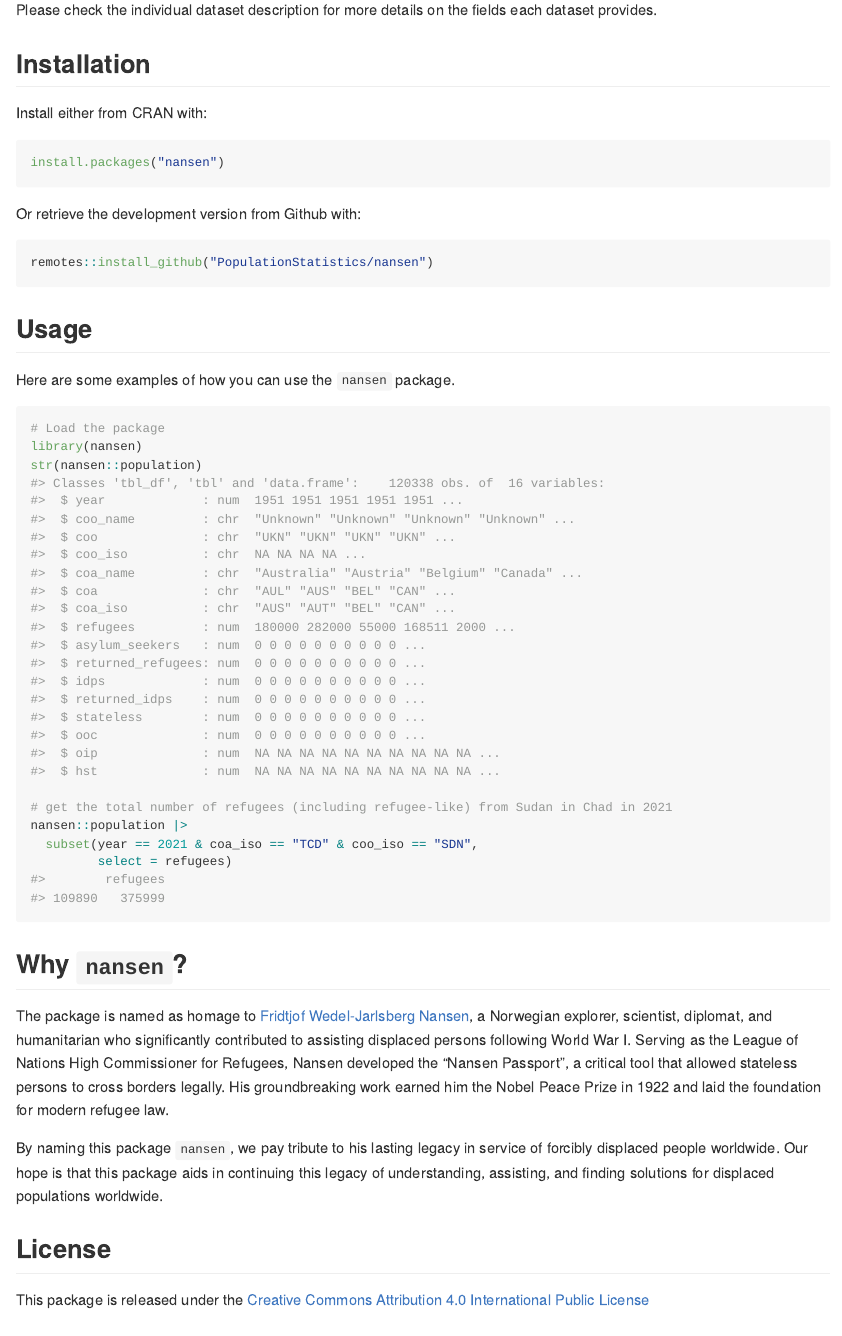
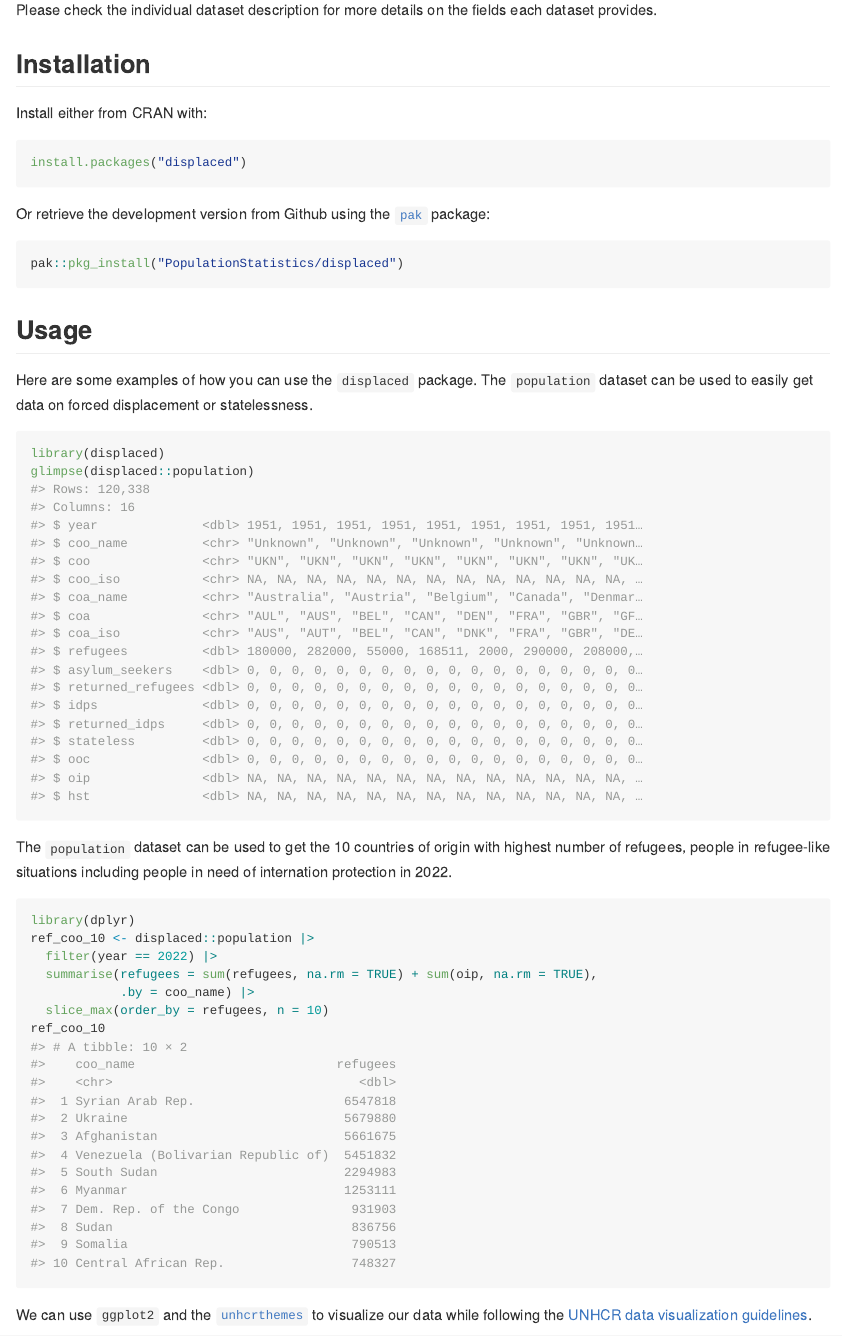
Before and after one commit to PopulationStatistics/refugees, an R Markdown document (README.Rmd): the page in a window 1100 px wide, from 900 px down. Rendered offline with R 4.5, knitr and Pandoc, with nearby package versions; some code elsewhere in the file could not run offline; badge pictures from the web are left out; common packages that the code uses without loading them are loaded.

Commit message:
nansen to displaced and update tests

````diff
--- a/README.Rmd
+++ b/README.Rmd
@@ -52,33 +52,34 @@
 Install either from CRAN with:
 
 ```{r, eval = FALSE}
-install.packages("nansen")
+install.packages("displaced")
 ```
 
-Or retrieve the development version from Github with:
+Or retrieve the development version from Github using the [`pak`](https://pak.r-lib.org/) package:
 
 ```{r, eval = FALSE}
-remotes::install_github("PopulationStatistics/nansen")
+pak::pkg_install("PopulationStatistics/displaced")
 ```
 
 ## Usage
 
-Here are some examples of how you can use the `nansen` package.
+Here are some examples of how you can use the `displaced` package. The `population` dataset can be used to easily get data on forced displacement or statelessness.
 
 ```{r}
-# Load the package
-library(nansen)
-str(nansen::population)
-
-# get the total number of refugees (including refugee-like) from Sudan in Chad in 2021
-nansen::population |>
-  subset(year == 2021 & coa_iso == "TCD" & coo_iso == "SDN",
-         select = refugees)
+library(displaced)
+glimpse(displaced::population)
 ```
 
-## Why `nansen`?
+The `population` dataset can be used to get the 10 countries of origin with highest number of refugees, people in refugee-like situations including people in need of internation protection in 2022.
 
-The package is named as homage to [Fridtjof Wedel-Jarlsberg Nansen](https://en.wikipedia.org/wiki/Fridtjof_Nansen),
-a Norwegian explorer, scientist, diplomat, and humanitarian who significantly contributed to assisting displaced persons following World War I. Serving as the League of Nations High Commissioner for Refugees, Nansen developed the "Nansen Passport", a critical tool that allowed stateless persons to cross borders legally. His groundbreaking work earned him the Nobel Peace Prize in 1922 and laid the foundation for modern refugee law.
+```{r}
+library(dplyr)
+ref_coo_10 <- displaced::population |>
+  filter(year == 2022) |>
+  summarise(refugees = sum(refugees, na.rm = TRUE) + sum(oip, na.rm = TRUE),
+            .by = coo_name) |>
+  slice_max(order_by = refugees, n = 10)
+ref_coo_10
+```
 
-By naming this package `nansen`, we pay tribute to his lasting legacy in service of forcibly displaced people worldwide. Our hope is that this package aids in continuing this legacy of understanding, assisting, and finding solutions for displaced populations worldwide.
+ We can use `ggplot2` and the [`unhcrthemes`](https://github.com/vidonne/unhcrthemes) to visualize our data while following the [UNHCR data visualization guidelines](https://dataviz.unhcr.org/general_guidance/).
@@ -85,4 +107,4 @@
 
 ## License
 
-This package is released under the [Creative Commons Attribution 4.0 International Public License](https://creativecommons.org/licenses/by/4.0/legalcode)
+This package is released under the [Creative Commons Attribution for Intergovernmental Organisations](https://creativecommons.org/licenses/by/3.0/igo/)
````
Also changed, not shown: R/displaced-package.R (renamed from R/nansen-package.R), README.md, README.Rmd (29 more changed lines), 10 other files.
